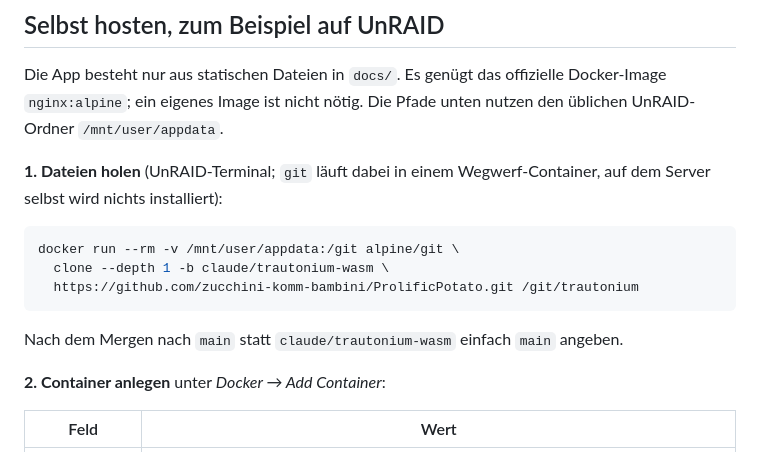
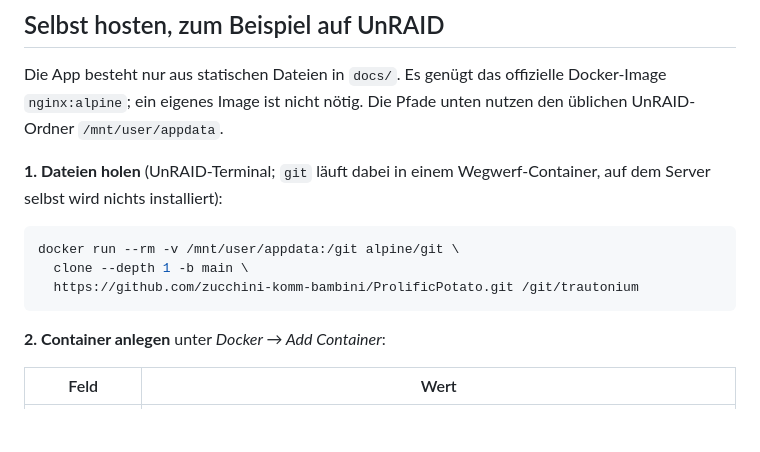
Before and after one commit to zucchini-komm-bambini/ProlificPotato, a Markdown page: README.md, the part around the change. GitHub-like rendering; blank space fills up the shorter version.

Commit message:
README: Klonen für den Selbstbetrieb von main
Co-Authored-By: Claude Opus 5.5 <noreply@anthropic.com>
Claude-Session: https://claude.ai/code/session_01N97PdajFgtLzMzcK9sUZJ5

````diff
--- a/README.md
+++ b/README.md
@@ -133,12 +133,9 @@ Wegwerf-Container, auf dem Server selbst wird nichts installiert):
 
 ```sh
 docker run --rm -v /mnt/user/appdata:/git alpine/git \
-  clone --depth 1 -b claude/trautonium-wasm \
+  clone --depth 1 -b main \
   https://github.com/zucchini-komm-bambini/ProlificPotato.git /git/trautonium
 ```
-
-Nach dem Mergen nach `main` statt `claude/trautonium-wasm` einfach `main`
-angeben.
 
 **2. Container anlegen** unter *Docker → Add Container*:
 
````
